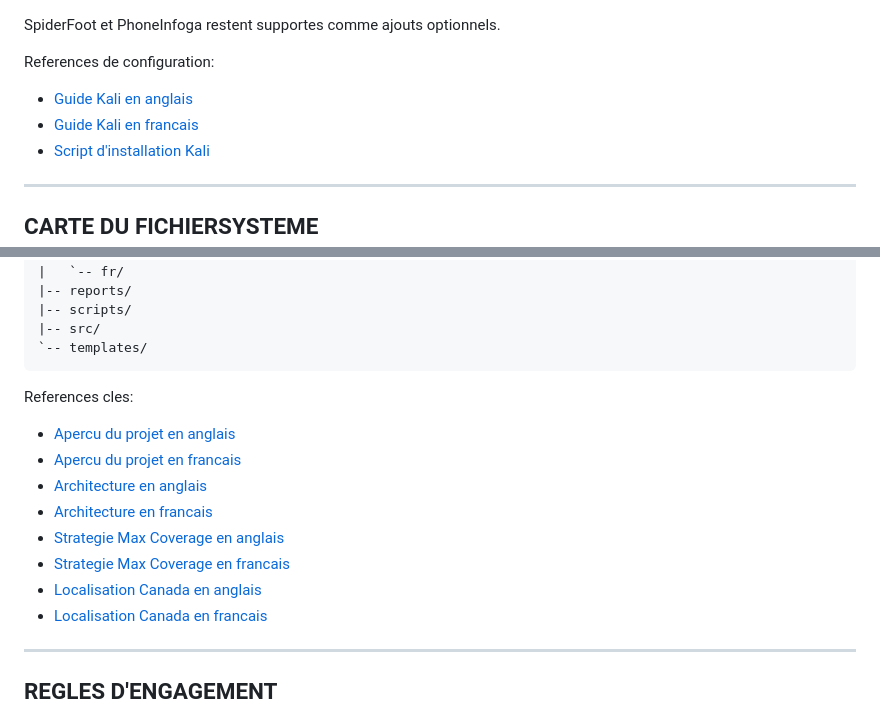
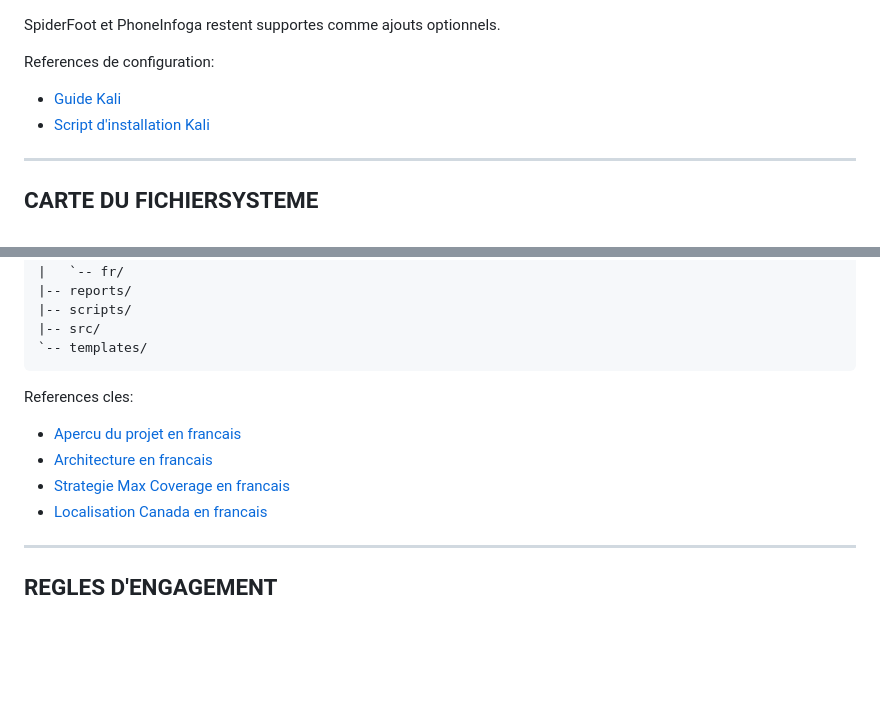
Before and after one commit to jesscybersec/OSINT-AI-Agent, a Markdown page: README_fr.md, 2 parts joined by grey strips. GitHub-like rendering; blank space fills up the shorter version.

Commit message:
keep readme references single-language

```diff
--- a/README_fr.md
+++ b/README_fr.md
@@ -268,8 +268,7 @@ SpiderFoot et PhoneInfoga restent supportes comme ajouts optionnels.
 
 References de configuration:
 
-- [Guide Kali en anglais](./docs/en/KALI_SETUP.md)
-- [Guide Kali en francais](./docs/fr/KALI_SETUP.md)
+- [Guide Kali](./docs/fr/KALI_SETUP.md)
 - [Script d'installation Kali](./scripts/install_kali_tools.sh)
 
 ---
@@ -294,13 +293,9 @@ OSINT-AI-Agent/
 
 References cles:
 
-- [Apercu du projet en anglais](./docs/en/PROJECT_OVERVIEW.md)
 - [Apercu du projet en francais](./docs/fr/PROJECT_OVERVIEW.md)
-- [Architecture en anglais](./docs/en/ARCHITECTURE.md)
 - [Architecture en francais](./docs/fr/ARCHITECTURE.md)
-- [Strategie Max Coverage en anglais](./docs/en/MAX_COVERAGE_STRATEGY.md)
 - [Strategie Max Coverage en francais](./docs/fr/MAX_COVERAGE_STRATEGY.md)
-- [Localisation Canada en anglais](./docs/en/CANADA_LOCALIZATION.md)
 - [Localisation Canada en francais](./docs/fr/CANADA_LOCALIZATION.md)
 
 ---
```
Also changed, not shown: README.md (+1 -6 lines).
